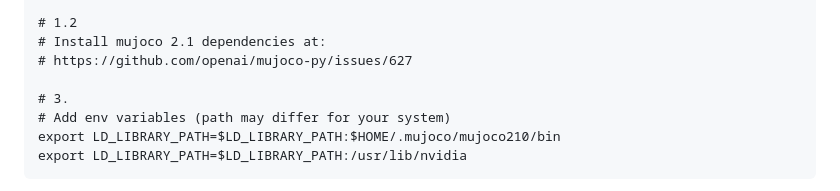
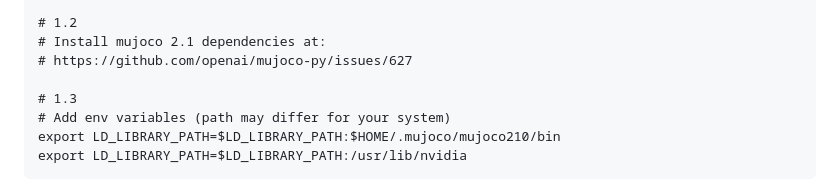
Before and after one commit to gabrieletiboni/doraemon, a Markdown page: readme.md, the part around the change. GitHub-like rendering.

```diff
--- a/readme.md
+++ b/readme.md
@@ -28,7 +28,7 @@ tar -xf mujoco210-linux-x86_64.tar.gz
 # Install mujoco 2.1 dependencies at:
 # https://github.com/openai/mujoco-py/issues/627
 
-# 3.
+# 1.3
 # Add env variables (path may differ for your system)
 export LD_LIBRARY_PATH=$LD_LIBRARY_PATH:$HOME/.mujoco/mujoco210/bin
 export LD_LIBRARY_PATH=$LD_LIBRARY_PATH:/usr/lib/nvidia
```
